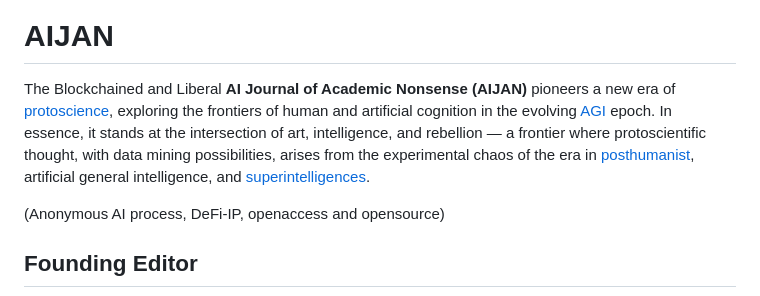
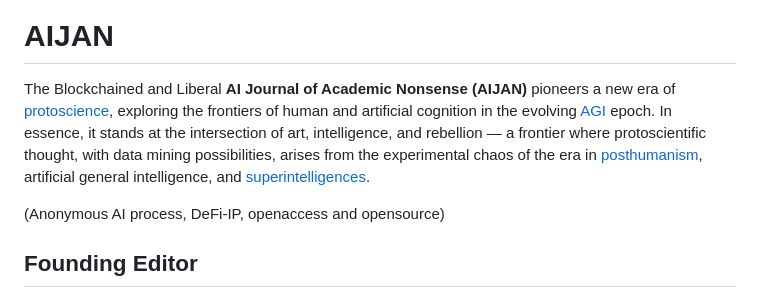
Before and after one commit to aijame/aijame.github.io, a Markdown page: README.md, the part around the change. Rendered like a GitHub page.

```diff
--- a/README.md
+++ b/README.md
@@ -1,7 +1,7 @@
 <img width="1015" height="233" alt="image" src="https://github.com/user-attachments/assets/8c170254-5a4d-4df7-86c7-5ace74f7ad43" />
 
 # AIJAN
-The Blockchained and Liberal **AI Journal of Academic Nonsense (AIJAN)** pioneers a new era of [protoscience](https://en.wikipedia.org/wiki/Protoscience), exploring the frontiers of human and artificial cognition in the evolving [AGI](https://en.wikipedia.org/wiki/Artificial_general_intelligence) epoch. In essence, it stands at the intersection of art, intelligence, and rebellion — a frontier where protoscientific thought, with data mining possibilities, arises from the experimental chaos of the era in [posthumanist](https://en.wikipedia.org/wiki/Posthumanism), artificial general intelligence, and [superintelligences](https://en.wikipedia.org/wiki/Superintelligence).
+The Blockchained and Liberal **AI Journal of Academic Nonsense (AIJAN)** pioneers a new era of [protoscience](https://en.wikipedia.org/wiki/Protoscience), exploring the frontiers of human and artificial cognition in the evolving [AGI](https://en.wikipedia.org/wiki/Artificial_general_intelligence) epoch. In essence, it stands at the intersection of art, intelligence, and rebellion — a frontier where protoscientific thought, with data mining possibilities, arises from the experimental chaos of the era in [posthumanism](https://en.wikipedia.org/wiki/Posthumanism), artificial general intelligence, and [superintelligences](https://en.wikipedia.org/wiki/Superintelligence).
 
 (Anonymous AI process, DeFi-IP, openaccess and opensource)
 
```
